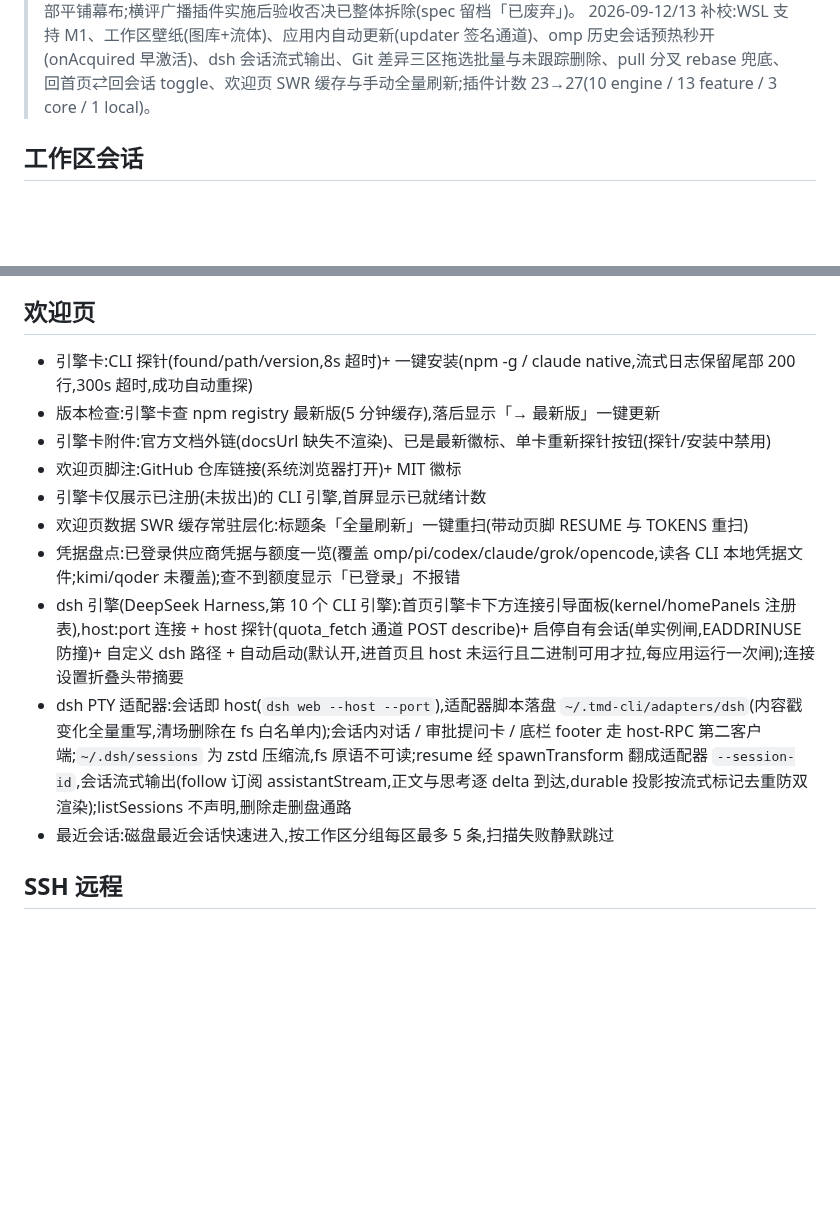
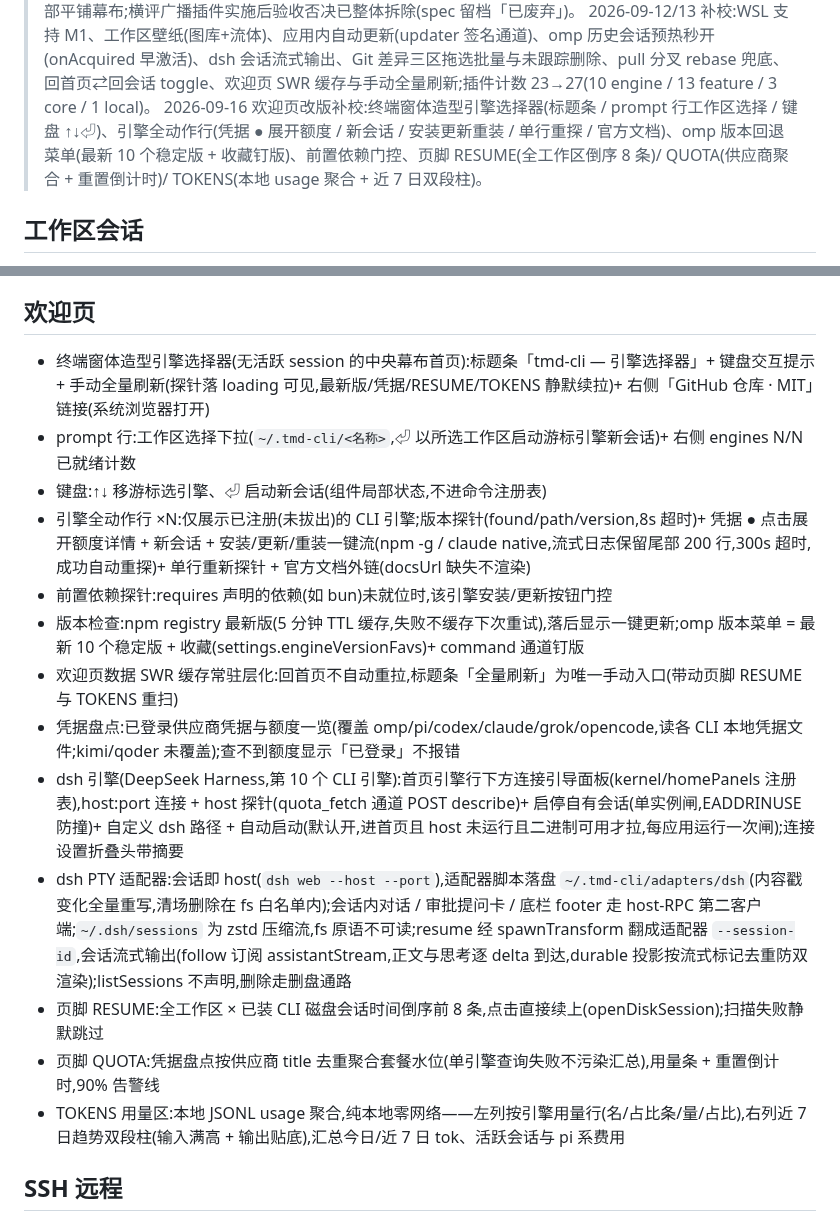
Before and after one commit to chenxiangning/tmd-cli, a Markdown page: docs/FEATURES.md, 2 parts joined by grey strips. Drawn GitHub-style; blank space fills up the shorter version.

```diff
--- a/docs/FEATURES.md
+++ b/docs/FEATURES.md
@@ -15,6 +15,7 @@
 > 2026-09-10 0.1.4 补校:本地插件系统(~/.tmd-cli/plugins 磁盘装载、对话即变热加载、SHA-256 信任闸 + API 纪元闸、版本历史回退)与插排页本机插件独立成排;checkpoints 工作区外写入事件入账;插件计数 22→23(10 engine / 9 feature / 3 core / 1 local)。
 > 2026-09-11 会话 tab 平铺显示 + 平铺广播开关:右键菜单全局开关(参照 codeg tile),打开的 tab 并排同屏点列即切,composer 喇叭开关开启后正常发送即广播到全部平铺幕布;横评广播插件实施后验收否决已整体拆除(spec 留档「已废弃」)。
 > 2026-09-12/13 补校:WSL 支持 M1、工作区壁纸(图库+流体)、应用内自动更新(updater 签名通道)、omp 历史会话预热秒开(onAcquired 早激活)、dsh 会话流式输出、Git 差异三区拖选批量与未跟踪删除、pull 分叉 rebase 兜底、回首页⇄回会话 toggle、欢迎页 SWR 缓存与手动全量刷新;插件计数 23→27(10 engine / 13 feature / 3 core / 1 local)。
+> 2026-09-16 欢迎页改版补校:终端窗体造型引擎选择器(标题条 / prompt 行工作区选择 / 键盘 ↑↓⏎)、引擎全动作行(凭据 ● 展开额度 / 新会话 / 安装更新重装 / 单行重探 / 官方文档)、omp 版本回退菜单(最新 10 个稳定版 + 收藏钉版)、前置依赖门控、页脚 RESUME(全工作区倒序 8 条)/ QUOTA(供应商聚合 + 重置倒计时)/ TOKENS(本地 usage 聚合 + 近 7 日双段柱)。
 
 ## 工作区会话
 
@@ -312,16 +313,19 @@
 
 ## 欢迎页
 
-- 引擎卡:CLI 探针(found/path/version,8s 超时)+ 一键安装(npm -g / claude native,流式日志保留尾部 200 行,300s 超时,成功自动重探)
-- 版本检查:引擎卡查 npm registry 最新版(5 分钟缓存),落后显示「→ 最新版」一键更新
-- 引擎卡附件:官方文档外链(docsUrl 缺失不渲染)、已是最新徽标、单卡重新探针按钮(探针/安装中禁用)
-- 欢迎页脚注:GitHub 仓库链接(系统浏览器打开)+ MIT 徽标
-- 引擎卡仅展示已注册(未拔出)的 CLI 引擎,首屏显示已就绪计数
-- 欢迎页数据 SWR 缓存常驻层化:标题条「全量刷新」一键重扫(带动页脚 RESUME 与 TOKENS 重扫)
+- 终端窗体造型引擎选择器(无活跃 session 的中央幕布首页):标题条「tmd-cli — 引擎选择器」+ 键盘交互提示 + 手动全量刷新(探针落 loading 可见,最新版/凭据/RESUME/TOKENS 静默续拉)+ 右侧「GitHub 仓库 · MIT」链接(系统浏览器打开)
+- prompt 行:工作区选择下拉(`~/.tmd-cli/<名称>`,⏎ 以所选工作区启动游标引擎新会话)+ 右侧 engines N/N 已就绪计数
+- 键盘:↑↓ 移游标选引擎、⏎ 启动新会话(组件局部状态,不进命令注册表)
+- 引擎全动作行 ×N:仅展示已注册(未拔出)的 CLI 引擎;版本探针(found/path/version,8s 超时)+ 凭据 ● 点击展开额度详情 + 新会话 + 安装/更新/重装一键流(npm -g / claude native,流式日志保留尾部 200 行,300s 超时,成功自动重探)+ 单行重新探针 + 官方文档外链(docsUrl 缺失不渲染)
+- 前置依赖探针:requires 声明的依赖(如 bun)未就位时,该引擎安装/更新按钮门控
+- 版本检查:npm registry 最新版(5 分钟 TTL 缓存,失败不缓存下次重试),落后显示一键更新;omp 版本菜单 = 最新 10 个稳定版 + 收藏(settings.engineVersionFavs)+ command 通道钉版
+- 欢迎页数据 SWR 缓存常驻层化:回首页不自动重拉,标题条「全量刷新」为唯一手动入口(带动页脚 RESUME 与 TOKENS 重扫)
 - 凭据盘点:已登录供应商凭据与额度一览(覆盖 omp/pi/codex/claude/grok/opencode,读各 CLI 本地凭据文件;kimi/qoder 未覆盖);查不到额度显示「已登录」不报错
-- dsh 引擎(DeepSeek Harness,第 10 个 CLI 引擎):首页引擎卡下方连接引导面板(kernel/homePanels 注册表),host:port 连接 + host 探针(quota_fetch 通道 POST describe)+ 启停自有会话(单实例闸,EADDRINUSE 防撞)+ 自定义 dsh 路径 + 自动启动(默认开,进首页且 host 未运行且二进制可用才拉,每应用运行一次闸);连接设置折叠头带摘要
+- dsh 引擎(DeepSeek Harness,第 10 个 CLI 引擎):首页引擎行下方连接引导面板(kernel/homePanels 注册表),host:port 连接 + host 探针(quota_fetch 通道 POST describe)+ 启停自有会话(单实例闸,EADDRINUSE 防撞)+ 自定义 dsh 路径 + 自动启动(默认开,进首页且 host 未运行且二进制可用才拉,每应用运行一次闸);连接设置折叠头带摘要
 - dsh PTY 适配器:会话即 host(`dsh web --host --port`),适配器脚本落盘 `~/.tmd-cli/adapters/dsh`(内容戳变化全量重写,清场删除在 fs 白名单内);会话内对话 / 审批提问卡 / 底栏 footer 走 host-RPC 第二客户端;`~/.dsh/sessions` 为 zstd 压缩流,fs 原语不可读;resume 经 spawnTransform 翻成适配器 `--session-id`,会话流式输出(follow 订阅 assistantStream,正文与思考逐 delta 到达,durable 投影按流式标记去重防双渲染);listSessions 不声明,删除走删盘通路
-- 最近会话:磁盘最近会话快速进入,按工作区分组每区最多 5 条,扫描失败静默跳过
+- 页脚 RESUME:全工作区 × 已装 CLI 磁盘会话时间倒序前 8 条,点击直接续上(openDiskSession);扫描失败静默跳过
+- 页脚 QUOTA:凭据盘点按供应商 title 去重聚合套餐水位(单引擎查询失败不污染汇总),用量条 + 重置倒计时,90% 告警线
+- TOKENS 用量区:本地 JSONL usage 聚合,纯本地零网络——左列按引擎用量行(名/占比条/量/占比),右列近 7 日趋势双段柱(输入满高 + 输出贴底),汇总今日/近 7 日 tok、活跃会话与 pi 系费用
 
 ## SSH 远程
 
```
Also changed, not shown: README.md (+3 -3 lines), README_EN.md (+3 -3 lines), docs/images/screenshot-welcome.png.
